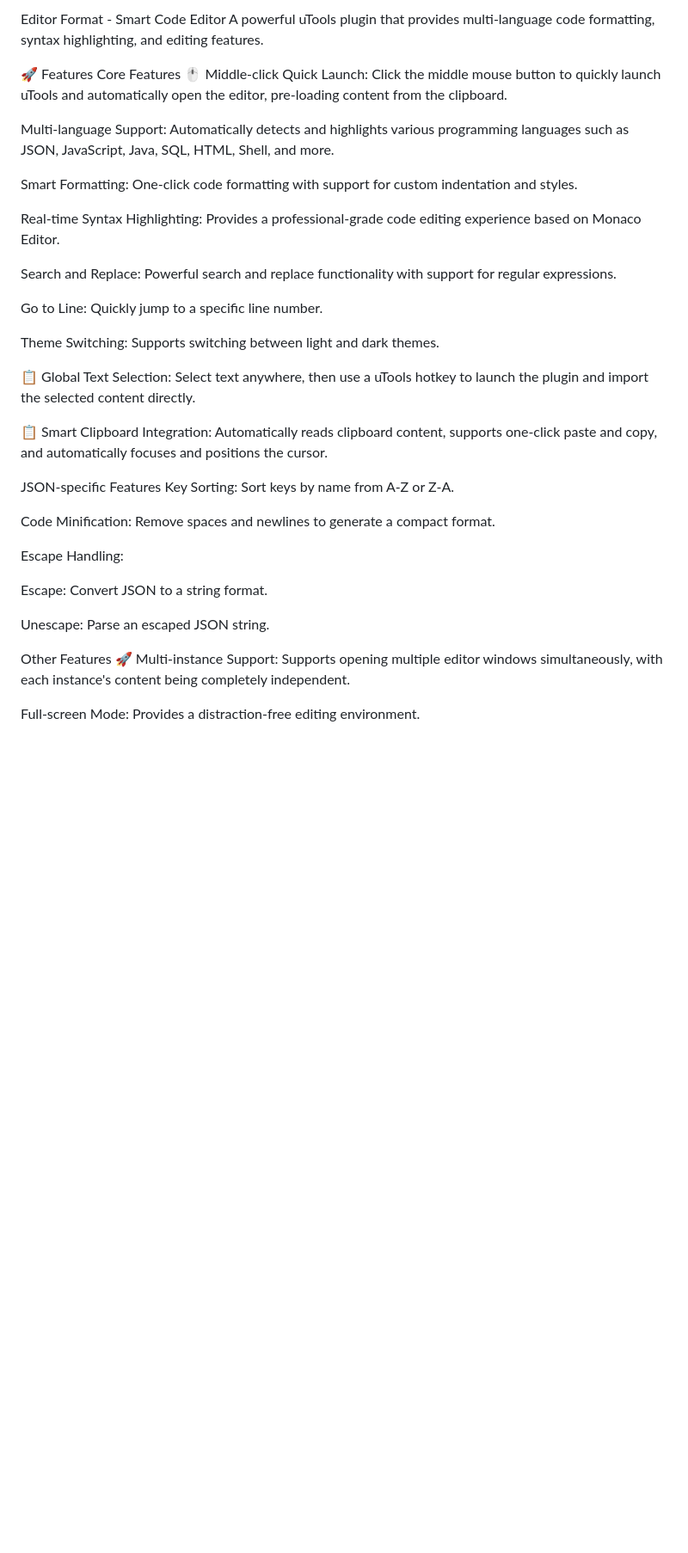
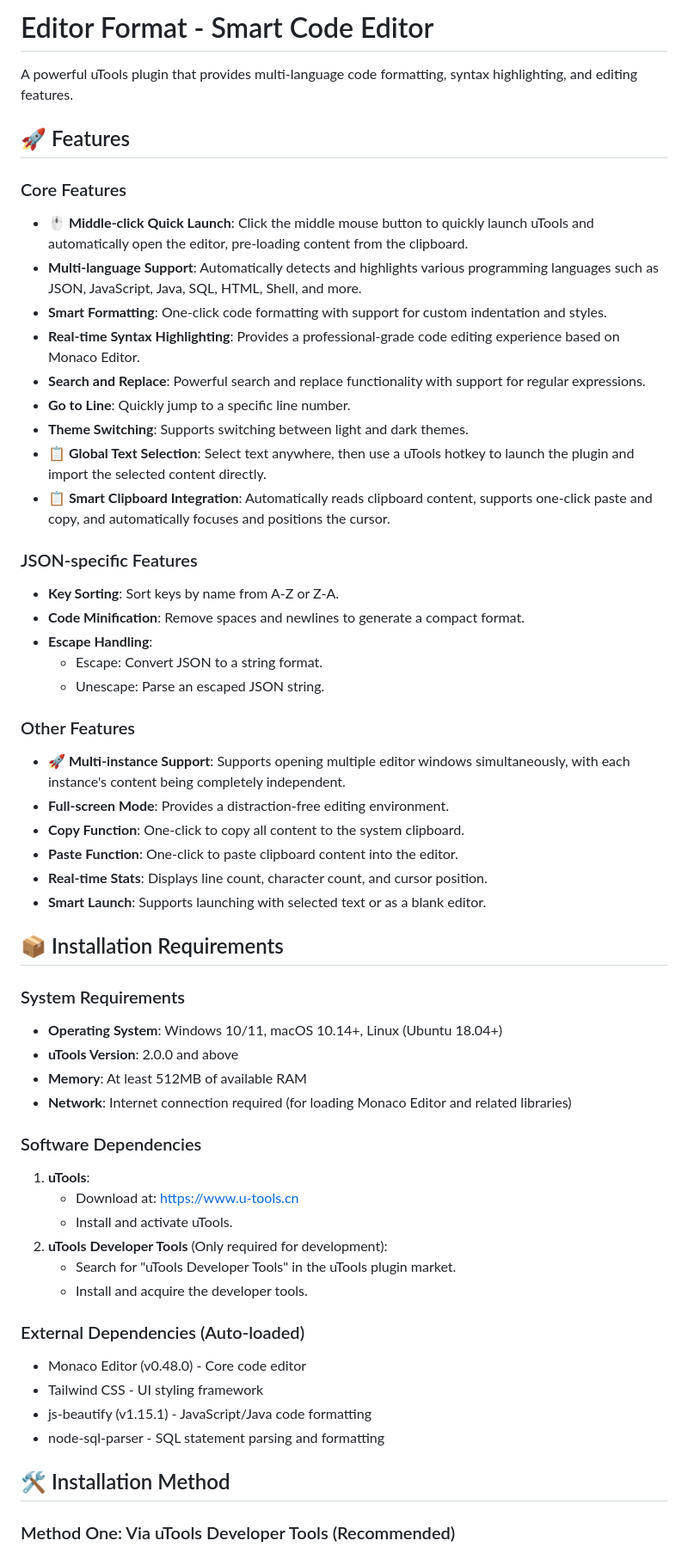
Before and after one commit to DwightConnor/code-format, a Markdown page: README.md, the part around the change printed below. Shown: that part at 86% size. Drawn GitHub-style; blank space fills up the shorter version.

```diff
--- a/README.md
+++ b/README.md
@@ -1,39 +1,64 @@
-Editor Format - Smart Code Editor
+# Editor Format - Smart Code Editor
+
 A powerful uTools plugin that provides multi-language code formatting, syntax highlighting, and editing features.
 
-🚀 Features
-Core Features
-🖱️ Middle-click Quick Launch: Click the middle mouse button to quickly launch uTools and automatically open the editor, pre-loading content from the clipboard.
+## 🚀 Features
 
-Multi-language Support: Automatically detects and highlights various programming languages such as JSON, JavaScript, Java, SQL, HTML, Shell, and more.
+### Core Features
 
-Smart Formatting: One-click code formatting with support for custom indentation and styles.
+- **🖱️ Middle-click Quick Launch**: Click the middle mouse button to quickly launch uTools and automatically open the editor, pre-loading content from the clipboard.
+- **Multi-language Support**: Automatically detects and highlights various programming languages such as JSON, JavaScript, Java, SQL, HTML, Shell, and more.
+- **Smart Formatting**: One-click code formatting with support for custom indentation and styles.
+- **Real-time Syntax Highlighting**: Provides a professional-grade code editing experience based on Monaco Editor.
+- **Search and Replace**: Powerful search and replace functionality with support for regular expressions.
+- **Go to Line**: Quickly jump to a specific line number.
+- **Theme Switching**: Supports switching between light and dark themes.
+- **📋 Global Text Selection**: Select text anywhere, then use a uTools hotkey to launch the plugin and import the selected content directly.
+- **📋 Smart Clipboard Integration**: Automatically reads clipboard content, supports one-click paste and copy, and automatically focuses and positions the cursor.
 
-Real-time Syntax Highlighting: Provides a professional-grade code editing experience based on Monaco Editor.
+### JSON-specific Features
 
-Search and Replace: Powerful search and replace functionality with support for regular expressions.
+- **Key Sorting**: Sort keys by name from A-Z or Z-A.
+- **Code Minification**: Remove spaces and newlines to generate a compact format.
+- **Escape Handling**:
+  - Escape: Convert JSON to a string format.
+  - Unescape: Parse an escaped JSON string.
 
-Go to Line: Quickly jump to a specific line number.
+### Other Features
 
-Theme Switching: Supports switching between light and dark themes.
+- **🚀 Multi-instance Support**: Supports opening multiple editor windows simultaneously, with each instance's content being completely independent.
+- **Full-screen Mode**: Provides a distraction-free editing environment.
+- **Copy Function**: One-click to copy all content to the system clipboard.
+- **Paste Function**: One-click to paste clipboard content into the editor.
+- **Real-time Stats**: Displays line count, character count, and cursor position.
+- **Smart Launch**: Supports launching with selected text or as a blank editor.
 
-📋 Global Text Selection: Select text anywhere, then use a uTools hotkey to launch the plugin and import the selected content directly.
+## 📦 Installation Requirements
 
-📋 Smart Clipboard Integration: Automatically reads clipboard content, supports one-click paste and copy, and automatically focuses and positions the cursor.
+### System Requirements
 
-JSON-specific Features
-Key Sorting: Sort keys by name from A-Z or Z-A.
+- **Operating System**: Windows 10/11, macOS 10.14+, Linux (Ubuntu 18.04+)
+- **uTools Version**: 2.0.0 and above
+- **Memory**: At least 512MB of available RAM
+- **Network**: Internet connection required (for loading Monaco Editor and related libraries)
 
-Code Minification: Remove spaces and newlines to generate a compact format.
+### Software Dependencies
 
-Escape Handling:
+1. **uTools**:
+   - Download at: https://www.u-tools.cn
+   - Install and activate uTools.
+2. **uTools Developer Tools** (Only required for development):
+   - Search for "uTools Developer Tools" in the uTools plugin market.
+   - Install and acquire the developer tools.
 
-Escape: Convert JSON to a string format.
+### External Dependencies (Auto-loaded)
 
-Unescape: Parse an escaped JSON string.
+- Monaco Editor (v0.48.0) - Core code editor
+- Tailwind CSS - UI styling framework
+- js-beautify (v1.15.1) - JavaScript/Java code formatting
+- node-sql-parser - SQL statement parsing and formatting
 
-Other Features
-🚀 Multi-instance Support: Supports opening multiple editor windows simultaneously, with each instance's content being completely independent.
+## 🛠️ Installation Method
 
-Full-screen Mode: Provides a distraction-free editing environment.
+### Method One: Via uTools Developer Tools (Recommended)
 
```
Also changed, not shown: other parts of README.md (+131 -297 lines).
